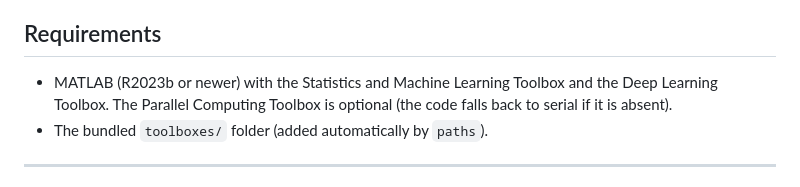
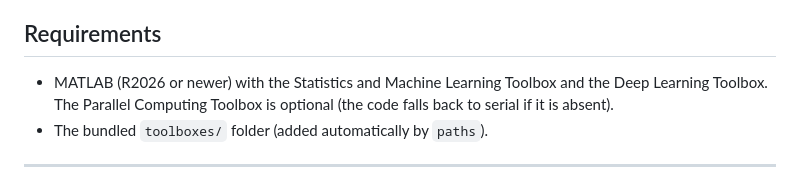
Before and after one commit to jcandas/Finder_StochasticTensor, a Markdown page: README.md, the part around the change. Drawn GitHub-style.

```diff
--- a/README.md
+++ b/README.md
@@ -5,7 +5,7 @@ are run from the `source/` folder in the MATLAB command window, after a one-time
 path setup.
 
 ## Requirements
-- MATLAB (R2023b or newer) with the Statistics and Machine Learning Toolbox and
+- MATLAB (R2026 or newer) with the Statistics and Machine Learning Toolbox and
   the Deep Learning Toolbox. The Parallel Computing Toolbox is optional (the code
   falls back to serial if it is absent).
 - The bundled `toolboxes/` folder (added automatically by `paths`).
```
